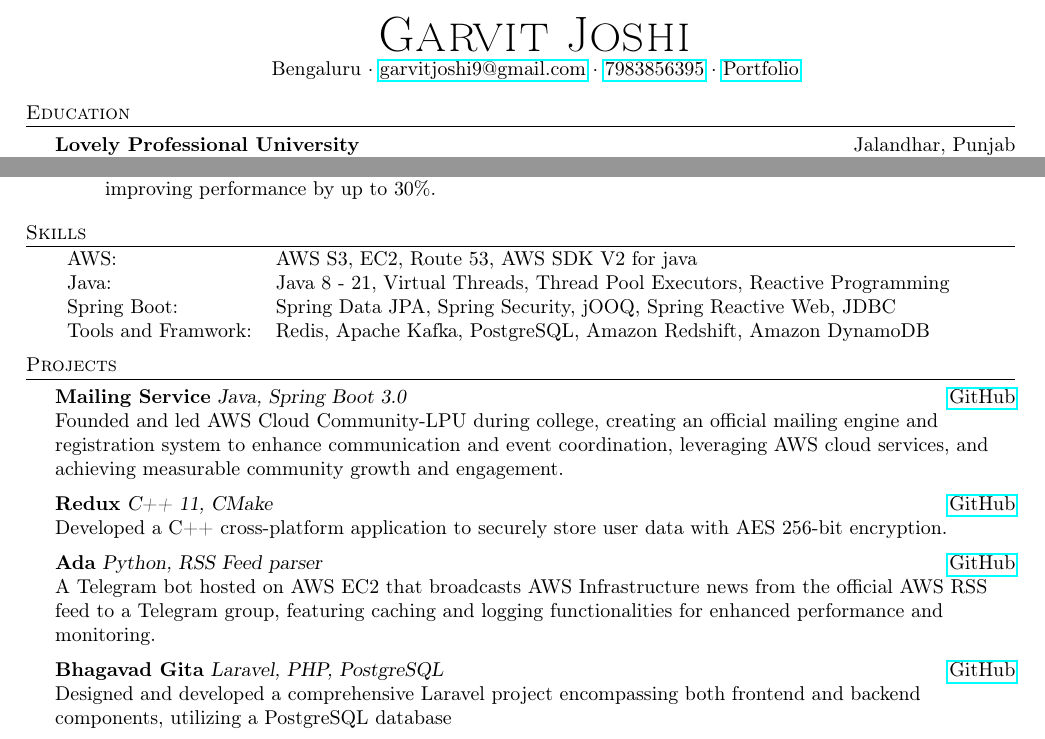
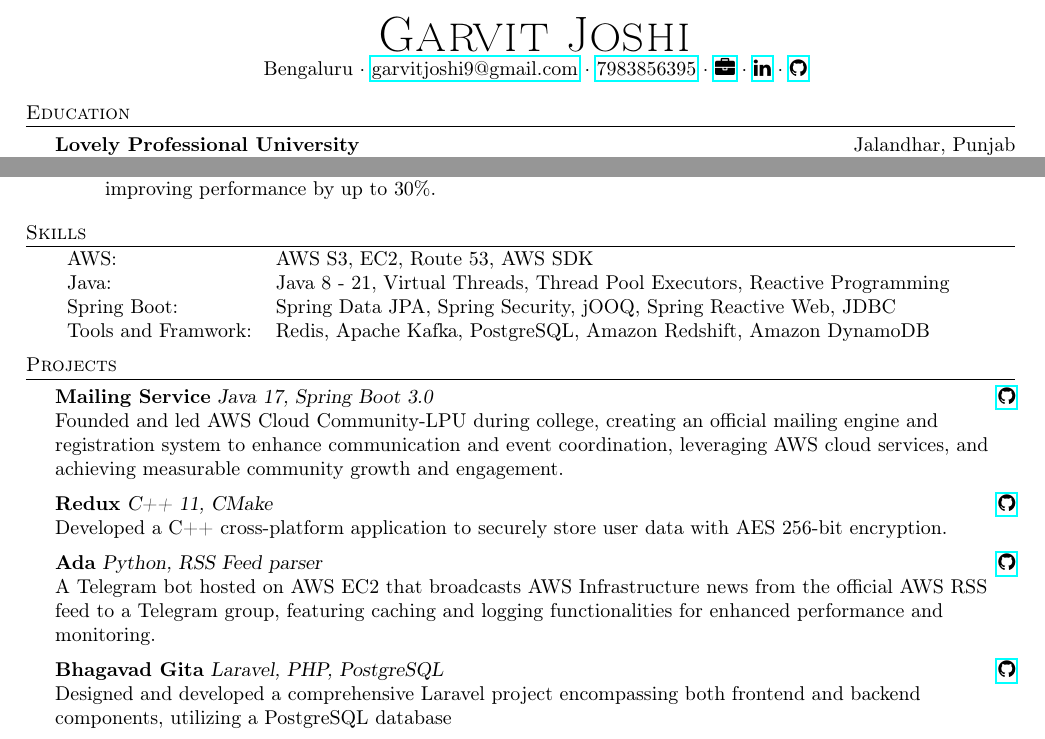
Before and after one commit to garvit-joshi/garvit-joshi.github.io, a LaTeX CV (Resume.tex): two parts of the page, joined at a grey line, cut so that both start at the same text. Compiled offline with pdfLaTeX.

Commit message:
Added fontawesome in resume Latex

```diff
--- a/Resume.tex
+++ b/Resume.tex
@@ -6,6 +6,7 @@
     \usepackage{textcomp}
     \usepackage[utf8]{inputenc}
     \usepackage[T1]{fontenc}
+    \usepackage{fontawesome}
     \textheight=10in
     \pagestyle{empty}
     \raggedright
@@ -75,7 +76,7 @@
 \vspace*{-10pt}
 \begin{center}
 	{\Huge \scshape {Garvit Joshi}}\\
-	Bengaluru $\cdot$ \href{mailto:garvitjoshi9@gmail.com}{garvitjoshi9@gmail.com} $\cdot$ \href{tel:7983856395}{7983856395} $\cdot$ \href{https://garvit-joshi.github.io}{Portfolio}\\
+	Bengaluru $\cdot$ \href{mailto:garvitjoshi9@gmail.com}{garvitjoshi9@gmail.com} $\cdot$ \href{tel:7983856395}{7983856395} $\cdot$ \href{https://garvit-joshi.github.io}{\faBriefcase} $\cdot$ \href{https://www.linkedin.com/in/garvitjoshi9/}{\faLinkedin} $\cdot$ \href{https://github.com/garvit-joshi/}{\faGithub}\\
 \end{center}
 
 %==== Education ====%
@@ -113,7 +114,7 @@
 
 \header{Skills}
 \begin{tabular}{ l l }
-	AWS:                  & AWS S3, EC2, Route 53, AWS SDK V2 for java                                \\
+	AWS:                  & AWS S3, EC2, Route 53, AWS SDK                                            \\
 	Java:                 & Java 8 - 21, Virtual Threads, Thread Pool Executors, Reactive Programming \\
 	Spring Boot:          & Spring Data JPA, Spring Security, jOOQ, Spring Reactive Web, JDBC         \\
     Tools and Framwork:   & Redis, Apache Kafka, PostgreSQL, Amazon Redshift, Amazon DynamoDB         \\
@@ -121,16 +122,16 @@
 \vspace{2mm}
 
 \header{Projects}
-{\textbf{Mailing Service}} {\sl Java, Spring Boot 3.0} \hfill \href{https://github.com/AWS-Cloud-Community-LPU/mailing-service}{GitHub}\\
+{\textbf{Mailing Service}} {\sl Java 17, Spring Boot 3.0} \hfill \href{https://github.com/AWS-Cloud-Community-LPU/mailing-service}{\faGithub}\\
 Founded and led AWS Cloud Community-LPU during college, creating an official mailing engine and registration system to enhance communication and event coordination, leveraging AWS cloud services, and achieving measurable community growth and engagement.\\
 \vspace*{2mm}
-{\textbf{Redux}} {\sl C++ 11, CMake} \hfill \href{https://github.com/garvit-joshi/Redux}{GitHub}\\
+{\textbf{Redux}} {\sl C++ 11, CMake} \hfill \href{https://github.com/garvit-joshi/Redux}{\faGithub}\\
 Developed a C++ cross-platform application to securely store user data with AES 256-bit encryption.\\
 \vspace*{2mm}
-{\textbf{Ada}} {\sl Python, RSS Feed parser} \hfill \href{https://github.com/AWS-Cloud-Community-LPU/Ada\_TelegramBot}{GitHub}\\
+{\textbf{Ada}} {\sl Python, RSS Feed parser} \hfill \href{https://github.com/AWS-Cloud-Community-LPU/Ada\_TelegramBot}{\faGithub}\\
 A Telegram bot hosted on AWS EC2 that broadcasts AWS Infrastructure news from the official AWS RSS feed to a Telegram group, featuring caching and logging functionalities for enhanced performance and monitoring.\\
 \vspace*{2mm}
-{\textbf{Bhagavad Gita}} {\sl Laravel, PHP, PostgreSQL} \hfill \href{https://github.com/garvit-joshi/Bhagavad-Gita}{GitHub}\\
+{\textbf{Bhagavad Gita}} {\sl Laravel, PHP, PostgreSQL} \hfill \href{https://github.com/garvit-joshi/Bhagavad-Gita}{\faGithub}\\
 Designed and developed a comprehensive Laravel project encompassing both frontend and backend components, utilizing a PostgreSQL database\\
 \vspace*{2mm}
 
```
Also changed, not shown: Resume.pdf.
